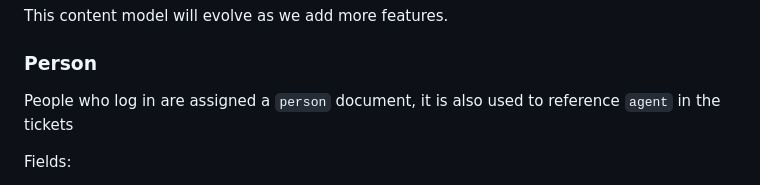
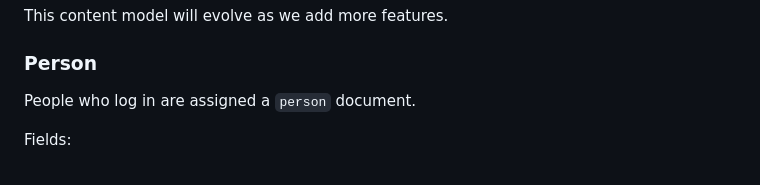
Before and after one commit to sanity-io/community-studio, a Markdown page: README.md, the part around the change. GitHub-like rendering.

Commit message:
docs: remove reference to deprecated `assigned` field

```diff
--- a/README.md
+++ b/README.md
@@ -80,7 +80,7 @@ This content model will evolve as we add more features.
 
 ### Person
 
-People who log in are assigned a `person` document, it is also used to reference `agent` in the tickets
+People who log in are assigned a `person` document.
 
 Fields:
 
```
